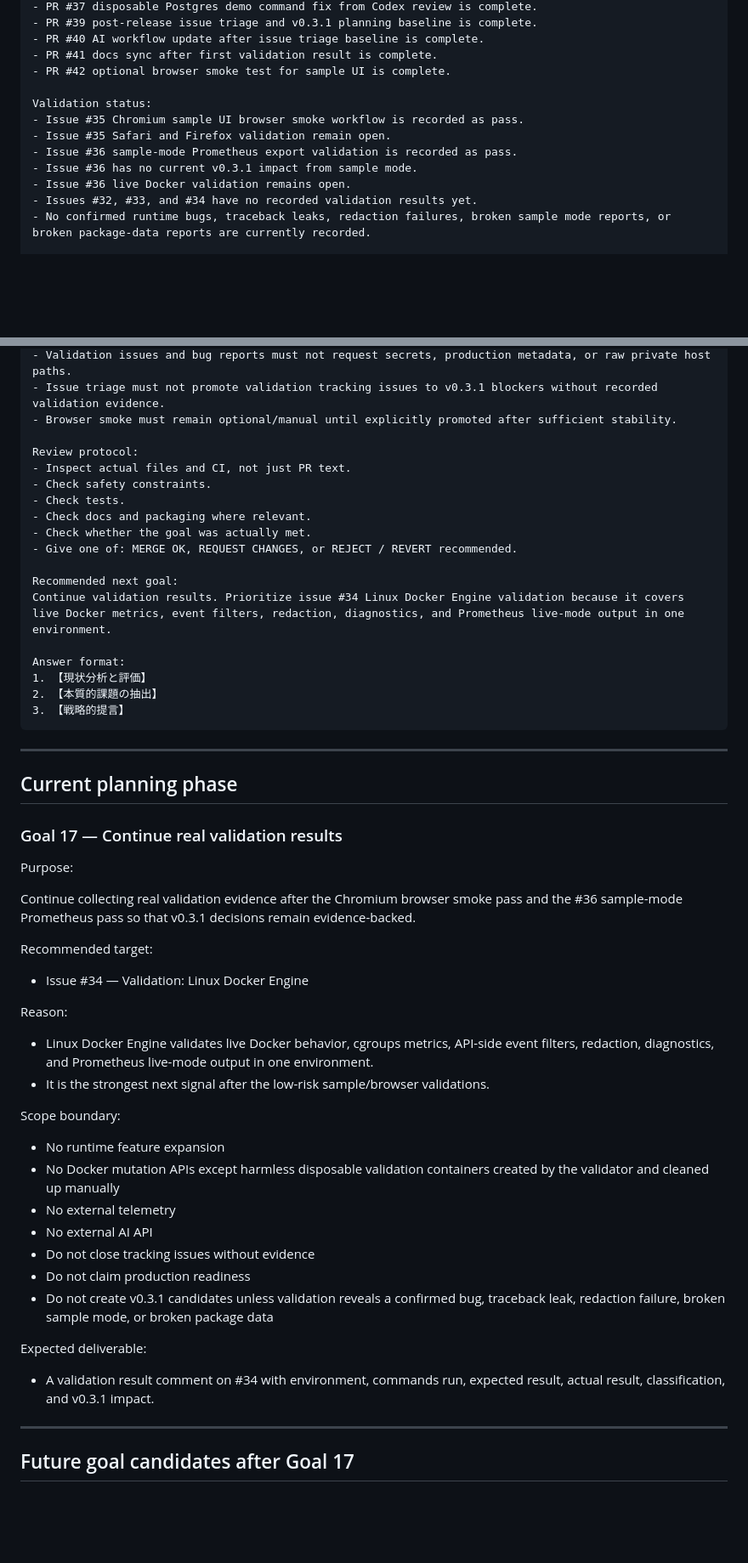
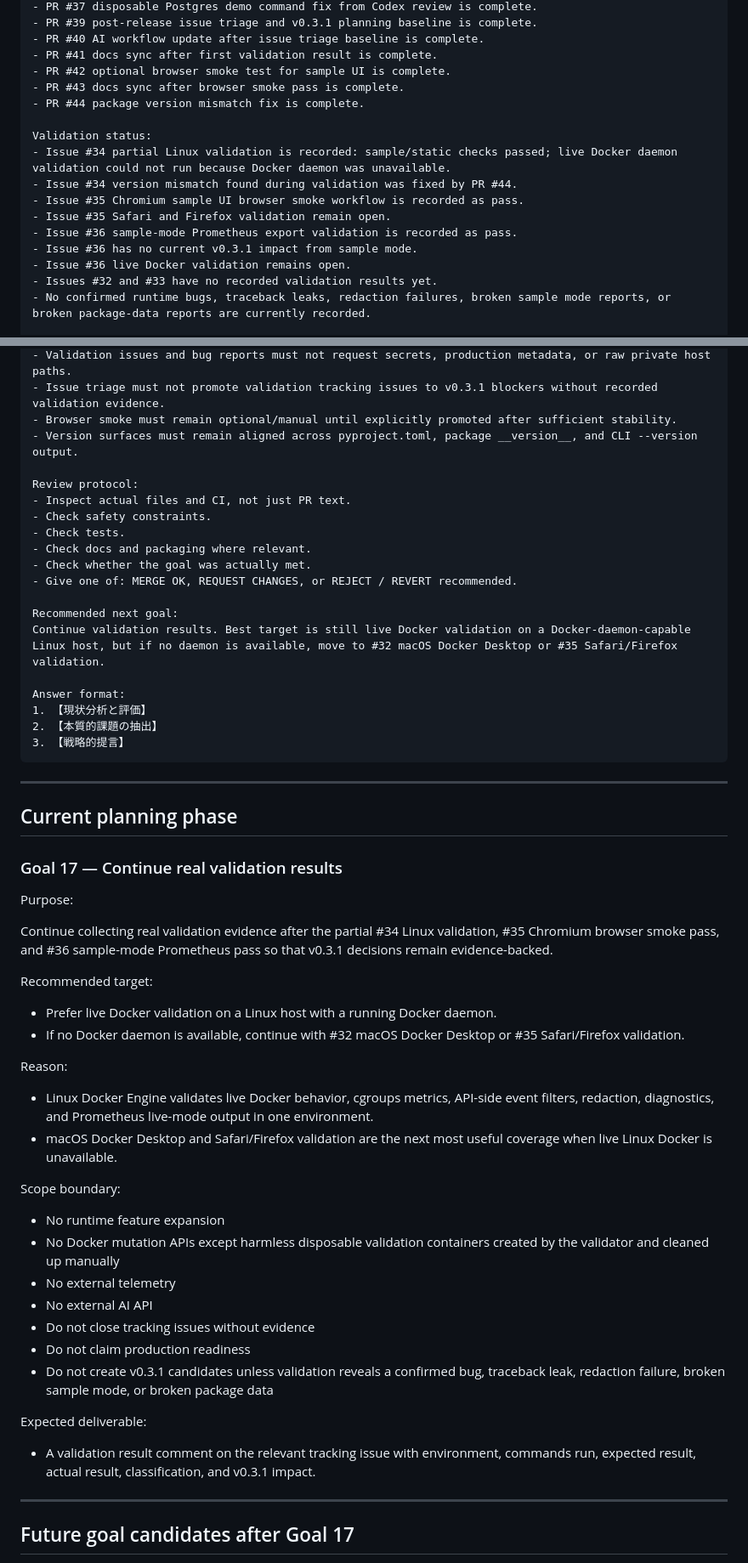
Before and after one commit to hiroshitanaka-creator/Docker-Topology-Live, a Markdown page: docs/AI_WORKFLOW.md, 2 parts joined by grey strips. Shown at 85% size. GitHub-like rendering; blank space fills up the shorter version.

Commit message:
Sync AI workflow after version mismatch fix

```diff
--- a/docs/AI_WORKFLOW.md
+++ b/docs/AI_WORKFLOW.md
@@ -270,14 +277,18 @@ Current state:
 - PR #40 AI workflow update after issue triage baseline is complete.
 - PR #41 docs sync after first validation result is complete.
 - PR #42 optional browser smoke test for sample UI is complete.
+- PR #43 docs sync after browser smoke pass is complete.
+- PR #44 package version mismatch fix is complete.
 
 Validation status:
+- Issue #34 partial Linux validation is recorded: sample/static checks passed; live Docker daemon validation could not run because Docker daemon was unavailable.
+- Issue #34 version mismatch found during validation was fixed by PR #44.
 - Issue #35 Chromium sample UI browser smoke workflow is recorded as pass.
 - Issue #35 Safari and Firefox validation remain open.
 - Issue #36 sample-mode Prometheus export validation is recorded as pass.
 - Issue #36 has no current v0.3.1 impact from sample mode.
 - Issue #36 live Docker validation remains open.
-- Issues #32, #33, and #34 have no recorded validation results yet.
+- Issues #32 and #33 have no recorded validation results yet.
 - No confirmed runtime bugs, traceback leaks, redaction failures, broken sample mode reports, or broken package-data reports are currently recorded.
 
 Current capabilities:
@@ -327,6 +339,7 @@ Permanent constraints:
 - Validation issues and bug reports must not request secrets, production metadata, or raw private host paths.
 - Issue triage must not promote validation tracking issues to v0.3.1 blockers without recorded validation evidence.
 - Browser smoke must remain optional/manual until explicitly promoted after sufficient stability.
+- Version surfaces must remain aligned across pyproject.toml, package __version__, and CLI --version output.
 
 Review protocol:
 - Inspect actual files and CI, not just PR text.
@@ -337,7 +350,7 @@ Review protocol:
 - Give one of: MERGE OK, REQUEST CHANGES, or REJECT / REVERT recommended.
 
 Recommended next goal:
-Continue validation results. Prioritize issue #34 Linux Docker Engine validation because it covers live Docker metrics, event filters, redaction, diagnostics, and Prometheus live-mode output in one environment.
+Continue validation results. Best target is still live Docker validation on a Docker-daemon-capable Linux host, but if no daemon is available, move to #32 macOS Docker Desktop or #35 Safari/Firefox validation.
 
 Answer format:
 1. 【現状分析と評価】
@@ -353,16 +366,17 @@ Answer format:
 
 Purpose:
 
-Continue collecting real validation evidence after the Chromium browser smoke pass and the #36 sample-mode Prometheus pass so that v0.3.1 decisions remain evidence-backed.
+Continue collecting real validation evidence after the partial #34 Linux validation, #35 Chromium browser smoke pass, and #36 sample-mode Prometheus pass so that v0.3.1 decisions remain evidence-backed.
 
 Recommended target:
 
-- Issue #34 — Validation: Linux Docker Engine
+- Prefer live Docker validation on a Linux host with a running Docker daemon.
+- If no Docker daemon is available, continue with #32 macOS Docker Desktop or #35 Safari/Firefox validation.
 
 Reason:
 
 - Linux Docker Engine validates live Docker behavior, cgroups metrics, API-side event filters, redaction, diagnostics, and Prometheus live-mode output in one environment.
-- It is the strongest next signal after the low-risk sample/browser validations.
+- macOS Docker Desktop and Safari/Firefox validation are the next most useful coverage when live Linux Docker is unavailable.
 
 Scope boundary:
 
@@ -376,7 +390,7 @@ Scope boundary:
 
 Expected deliverable:
 
-- A validation result comment on #34 with environment, commands run, expected result, actual result, classification, and v0.3.1 impact.
+- A validation result comment on the relevant tracking issue with environment, commands run, expected result, actual result, classification, and v0.3.1 impact.
 
 ---
 
```
Also changed, not shown: other parts of docs/AI_WORKFLOW.md (+9 -1 lines).
